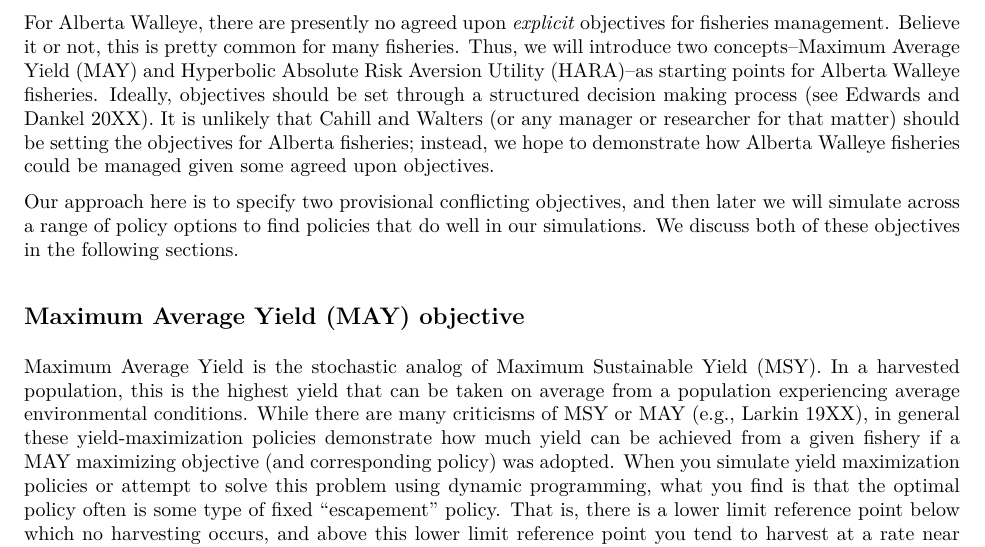
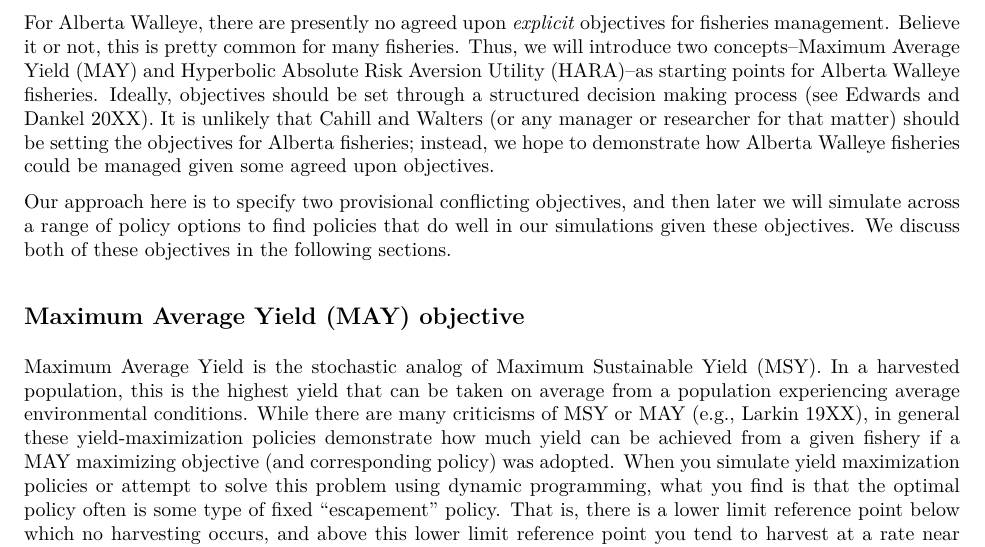
Before and after one commit to ChrisFishCahill/managing-irf-complexity, an R Markdown document (Rmd/HCR-tutorial.Rmd): part of page 3 of 10, cut so that both start at the same text. The pictures show the output file Rmd/HCR-tutorial.pdf that the author committed with the source.

Commit message:
edit hcr tutorial

```diff
--- a/Rmd/HCR-tutorial.Rmd
+++ b/Rmd/HCR-tutorial.Rmd
@@ -60,7 +60,7 @@ In the above toy airplane autopilot example, we wouldn't get very far if we didn
 
 For Alberta Walleye, there are presently no agreed upon *explicit* objectives for fisheries management. Believe it or not, this is pretty common for many fisheries. Thus, we will introduce two concepts--Maximum Average Yield (MAY) and Hyperbolic Absolute Risk Aversion Utility (HARA)--as starting points for Alberta Walleye fisheries. Ideally, objectives should be set through a structured decision making process (see Edwards and Dankel 20XX). It is unlikely that Cahill and Walters (or any manager or researcher for that matter) should be setting the objectives for Alberta fisheries; instead, we hope to demonstrate how Alberta Walleye fisheries could be managed given some agreed upon objectives.
 
-Our approach here is to specify two provisional conflicting objectives, and then later we will simulate across a range of policy options to find policies that do well in our simulations.  We discuss both of these objectives in the following sections.
+Our approach here is to specify two provisional conflicting objectives, and then later we will simulate across a range of policy options to find policies that do well in our simulations given these objectives.  We discuss both of these objectives in the following sections.
 
 ## Maximum Average Yield (MAY) objective
 
```
Also changed, not shown: Rmd/HCR-tutorial.pdf.
